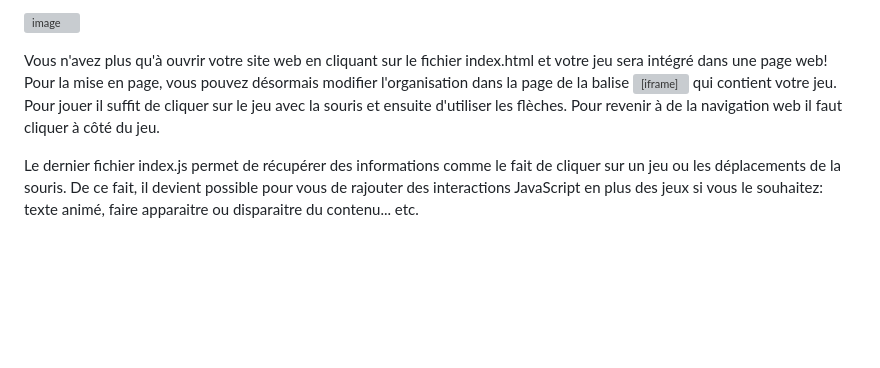
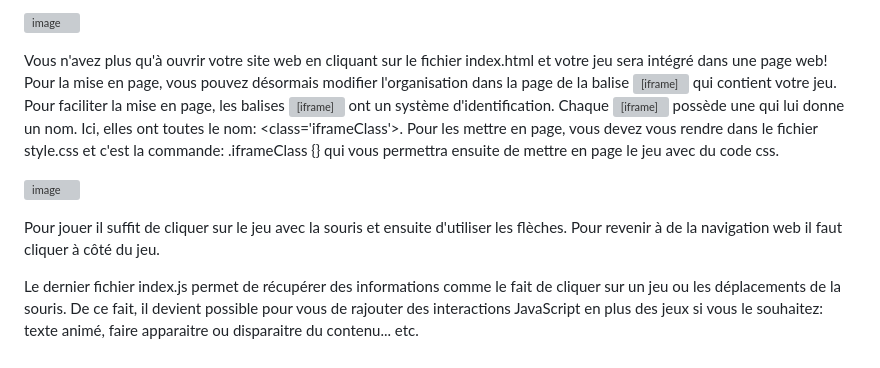
Before and after one commit to BenQueron/Workshop-Bitsy-Refaire_Sainte, a Markdown page: README.md, the part around the change. GitHub-like rendering; blank space fills up the shorter version; grey boxes are pictures that could not be loaded.

```diff
--- a/README.md
+++ b/README.md
@@ -24,6 +24,11 @@ Pour indiquer quel jeu vous voulez vous devez utiliser le lien: src='nomdevotrej
 
 ![image](https://github.com/BenQueron/Workshop-Bitsy-Saint-low-rez/assets/64792923/73226a51-02e2-45dd-83f1-c2e6d058bda9)
 
-Vous n'avez plus qu'à ouvrir votre site web en cliquant sur le fichier index.html et votre jeu sera intégré dans une page web! Pour la mise en page, vous pouvez désormais modifier l'organisation dans la page de la balise <iframe> qui contient votre jeu. Pour jouer il suffit de cliquer sur le jeu avec la souris et ensuite d'utiliser les flèches. Pour revenir à de la navigation web il faut cliquer à côté du jeu.
+Vous n'avez plus qu'à ouvrir votre site web en cliquant sur le fichier index.html et votre jeu sera intégré dans une page web! Pour la mise en page, vous pouvez désormais modifier l'organisation dans la page de la balise <iframe> qui contient votre jeu. Pour faciliter la mise en page, les balises <iframe> ont un système d'identification. Chaque <iframe> possède une <class> qui lui donne un nom. Ici, elles ont toutes le nom: <class='iframeClass'>. Pour les mettre en page, vous devez vous rendre dans le fichier style.css et c'est la commande: .iframeClass {} qui vous permettra ensuite de mettre en page le jeu avec du code css.
+
+
+![image](https://github.com/BenQueron/Workshop-Bitsy-Saint-low-rez/assets/64792923/13b9da85-b0e3-4b3f-9540-d3caea7755a1)
+
+Pour jouer il suffit de cliquer sur le jeu avec la souris et ensuite d'utiliser les flèches. Pour revenir à de la navigation web il faut cliquer à côté du jeu.
 
 Le dernier fichier index.js permet de récupérer des informations comme le fait de cliquer sur un jeu ou les déplacements de la souris. De ce fait, il devient possible pour vous de rajouter des interactions JavaScript en plus des jeux si vous le souhaitez: texte animé, faire apparaitre ou disparaitre du contenu... etc.
```
